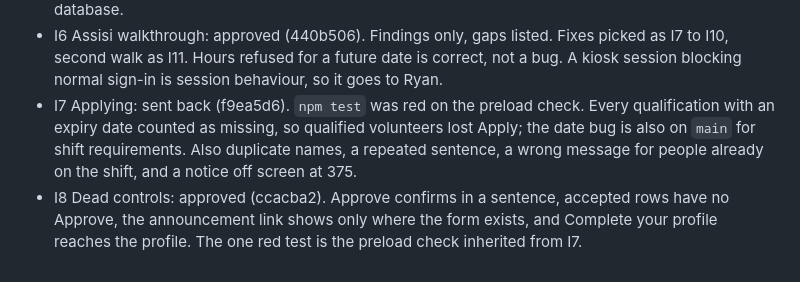
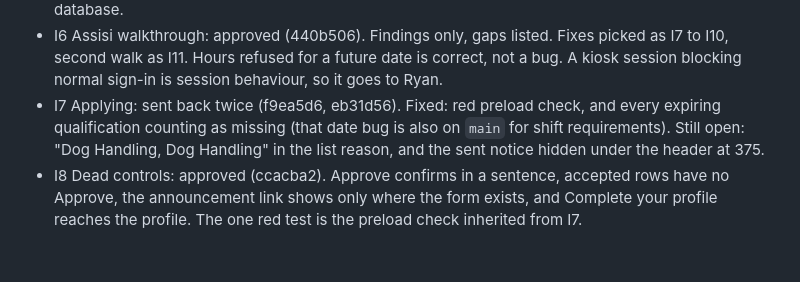
Before and after one commit to rdavidson5637/ShelterLinkMain, a Markdown page: docs/run-2/REVIEWS.md, the part around the change. GitHub-like rendering.

Commit message:
Record the second I7 review.
Co-Authored-By: Claude Opus 5.5 <noreply@anthropic.com>

```diff
--- a/docs/run-2/REVIEWS.md
+++ b/docs/run-2/REVIEWS.md
@@ -46,5 +46,5 @@ signed in, because no local database existed then.
 - I4 Session deletion: approved (b58dcb5). The delete runs through `runWithoutShelter`, with no permission change, and the tenant test no longer grants itself the right that hid the bug. Control on the local database: both tests pass with the fix and fail with `permission denied for table session` without it. Live not checked; the query for Ryan is in QUESTIONS.md. The local tests skip in `npm test`.
 - I5 test:local script: approved (df359ff). Refuses a non-local host; plain `npm test` still touches no database.
 - I6 Assisi walkthrough: approved (440b506). Findings only, gaps listed. Fixes picked as I7 to I10, second walk as I11. Hours refused for a future date is correct, not a bug. A kiosk session blocking normal sign-in is session behaviour, so it goes to Ryan.
-- I7 Applying: sent back (f9ea5d6). `npm test` was red on the preload check. Every qualification with an expiry date counted as missing, so qualified volunteers lost Apply; the date bug is also on `main` for shift requirements. Also duplicate names, a repeated sentence, a wrong message for people already on the shift, and a notice off screen at 375.
+- I7 Applying: sent back twice (f9ea5d6, eb31d56). Fixed: red preload check, and every expiring qualification counting as missing (that date bug is also on `main` for shift requirements). Still open: "Dog Handling, Dog Handling" in the list reason, and the sent notice hidden under the header at 375.
 - I8 Dead controls: approved (ccacba2). Approve confirms in a sentence, accepted rows have no Approve, the announcement link shows only where the form exists, and Complete your profile reaches the profile. The one red test is the preload check inherited from I7.
```
